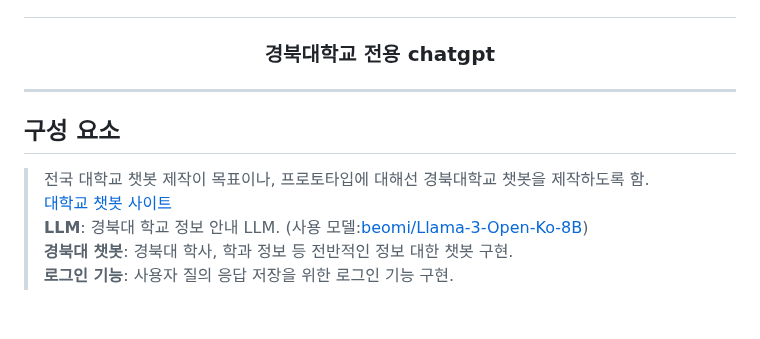
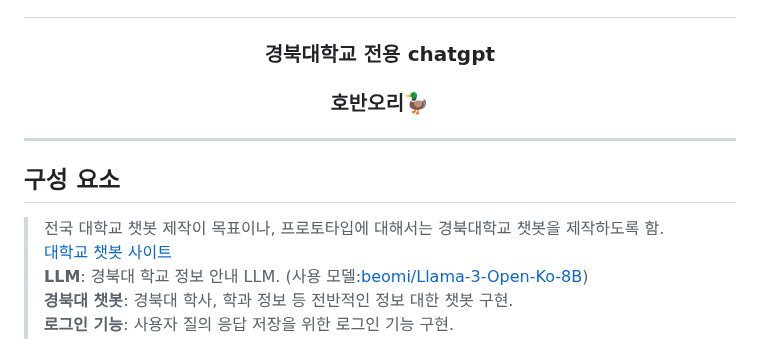
Before and after one commit to Dansoeun/AICOSS, a Markdown page: README.md, the part around the change. Drawn GitHub-style; blank space fills up the shorter version.

```diff
--- a/README.md
+++ b/README.md
@@ -1,10 +1,11 @@
 <h1 align = "center"> <p><b> 🤖프로젝트 구성 </b></p>
 <h3 align = "center"> <p>경북대학교 전용 chatgpt</p>
+<h3 align = "center"> <p> 호반오리🦆 </p>
 
 ---
 
 ## 구성 요소
-> 전국 대학교 챗봇 제작이 목표이나, 프로토타입에 대해선 경북대학교 챗봇을 제작하도록 함.
+> 전국 대학교 챗봇 제작이 목표이나, 프로토타입에 대해서는 경북대학교 챗봇을 제작하도록 함.
 > [대학교 챗봇 사이트](https://dansoeun.github.io/AICOSS/)
 > **LLM**: 경북대 학교 정보 안내 LLM. (사용 모델:[beomi/Llama-3-Open-Ko-8B](https://huggingface.co/beomi/Llama-3-Open-Ko-8B?text=%EB%84%8C+%EB%A9%8D%EC%B2%AD%EC%9D%B4))
 > **경북대 챗봇**: 경북대 학사, 학과 정보 등 전반적인 정보 대한 챗봇 구현.
```
